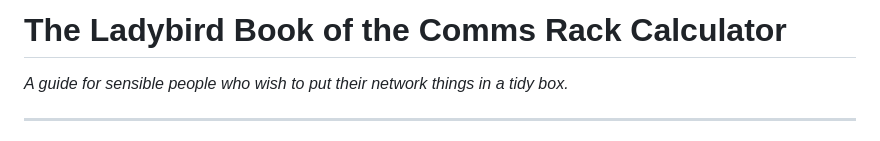
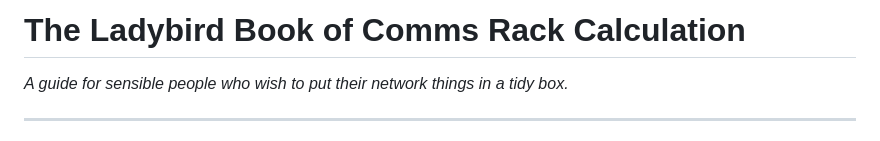
Before and after one commit to itsfja/Comms-Rack-calculator, a Markdown page: README.md, the part around the change. GitHub-like rendering.

Commit message:
Update title in README for clarity

```diff
--- a/README.md
+++ b/README.md
@@ -1,4 +1,4 @@
-# The Ladybird Book of the Comms Rack Calculator
+# The Ladybird Book of Comms Rack Calculation
 
 *A guide for sensible people who wish to put their network things in a tidy box.*
 
```
